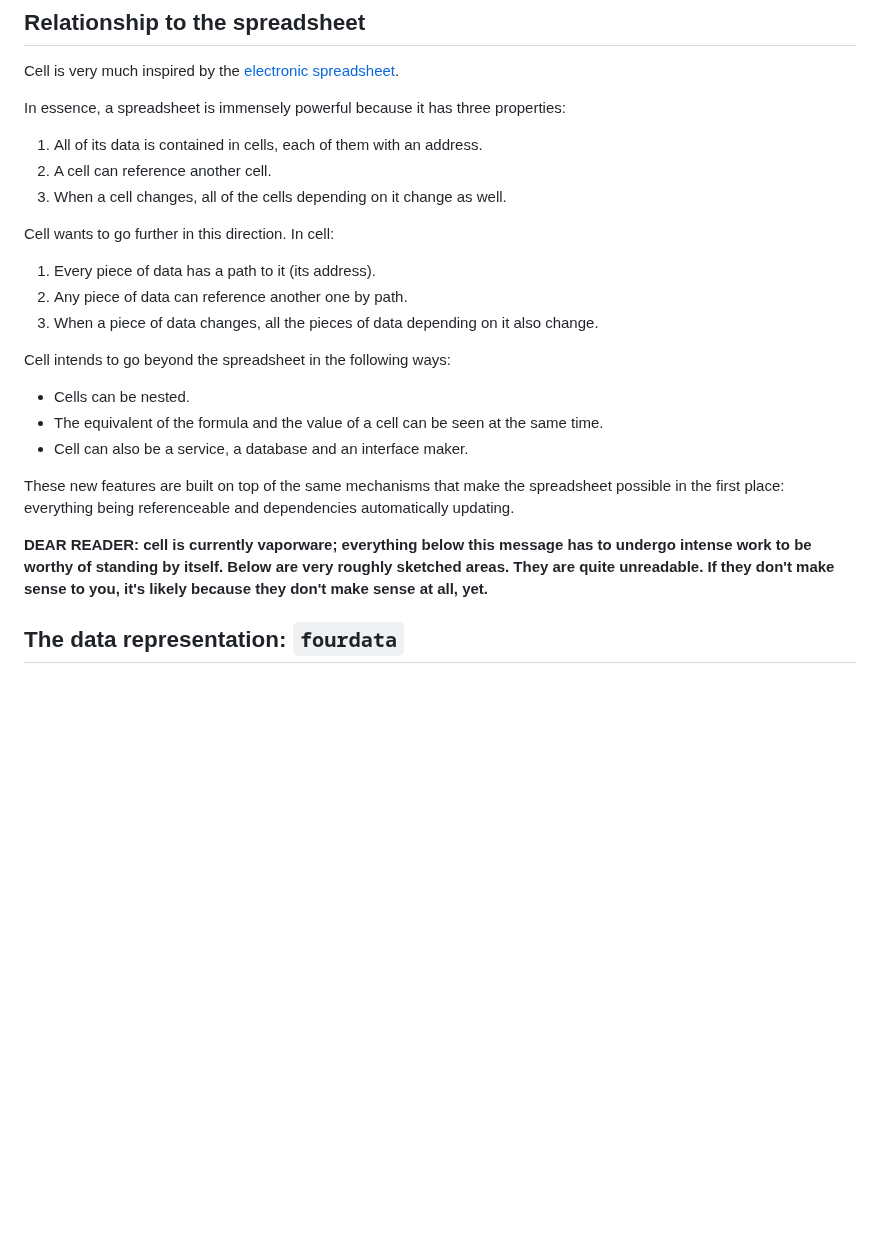
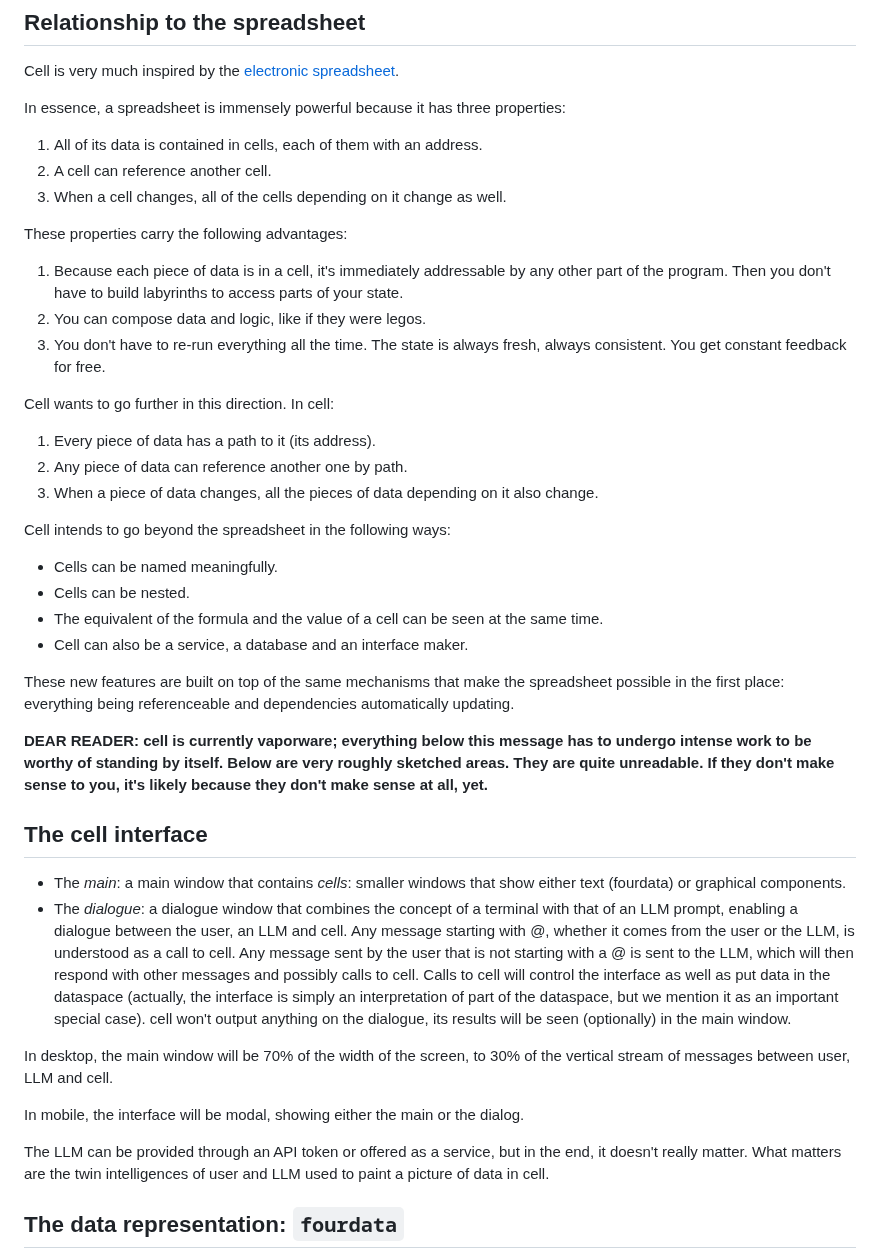
Before and after one commit to altocodenl/cell, a Markdown page: readme.md, the part around the change. Drawn GitHub-style; blank space fills up the shorter version.

Commit message:
The interface

```diff
--- a/readme.md
+++ b/readme.md
@@ -50,6 +50,12 @@ In essence, a spreadsheet is immensely powerful because it has three properties:
 2. A cell can reference another cell.
 3. When a cell changes, all of the cells depending on it change as well.
 
+These properties carry the following advantages:
+
+1. Because each piece of data is in a cell, it's immediately addressable by any other part of the program. Then you don't have to build labyrinths to access parts of your state.
+2. You can compose data and logic, like if they were legos.
+3. You don't have to re-run everything all the time. The state is always fresh, always consistent. You get constant feedback for free.
+
 Cell wants to go further in this direction. In cell:
 
 1. Every piece of data has a path to it (its address).
@@ -58,6 +64,7 @@ Cell wants to go further in this direction. In cell:
 
 Cell intends to go beyond the spreadsheet in the following ways:
 
+- Cells can be named meaningfully.
 - Cells can be nested.
 - The equivalent of the formula and the value of a cell can be seen at the same time.
 - Cell can also be a service, a database and an interface maker.
@@ -65,6 +72,17 @@ Cell intends to go beyond the spreadsheet in the following ways:
 These new features are built on top of the same mechanisms that make the spreadsheet possible in the first place: everything being referenceable and dependencies automatically updating.
 
 **DEAR READER: cell is currently vaporware; everything below this message has to undergo intense work to be worthy of standing by itself. Below are very roughly sketched areas. They are quite unreadable. If they don't make sense to you, it's likely because they don't make sense at all, yet.**
+
+## The cell interface
+
+- The *main*: a main window that contains *cells*: smaller windows that show either text (fourdata) or graphical components.
+- The *dialogue*: a dialogue window that combines the concept of a terminal with that of an LLM prompt, enabling a dialogue between the user, an LLM and cell. Any message starting with @, whether it comes from the user or the LLM, is understood as a call to cell. Any message sent by the user that is not starting with a @ is sent to the LLM, which will then respond with other messages and possibly calls to cell. Calls to cell will control the interface as well as put data in the dataspace (actually, the interface is simply an interpretation of part of the dataspace, but we mention it as an important special case). cell won't output anything on the dialogue, its results will be seen (optionally) in the main window.
+
+In desktop, the main window will be 70% of the width of the screen, to 30% of the vertical stream of messages between user, LLM and cell.
+
+In mobile, the interface will be modal, showing either the main or the dialog.
+
+The LLM can be provided through an API token or offered as a service, but in the end, it doesn't really matter. What matters are the twin intelligences of user and LLM used to paint a picture of data in cell.
 
 ## The data representation: `fourdata`
 
```
